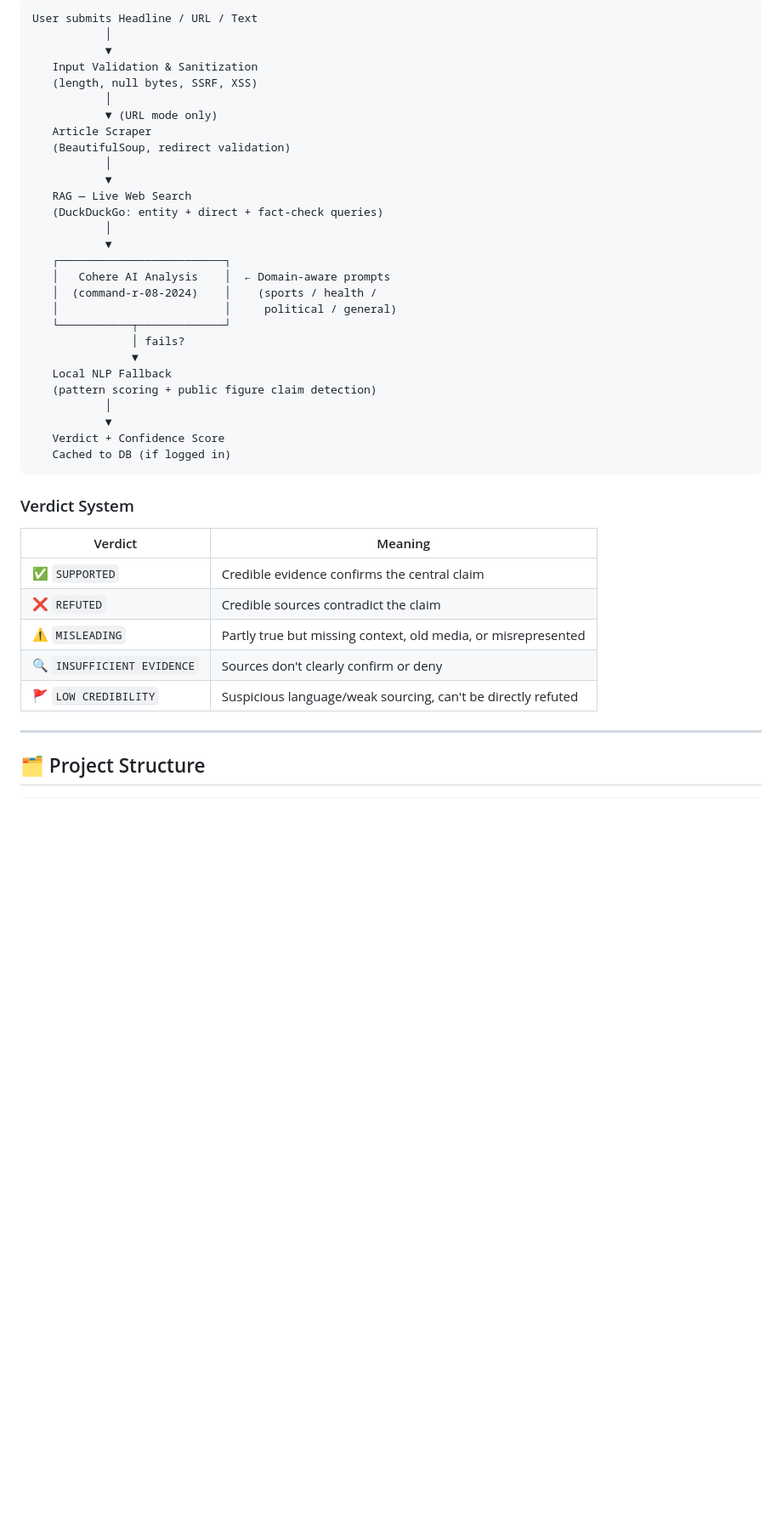
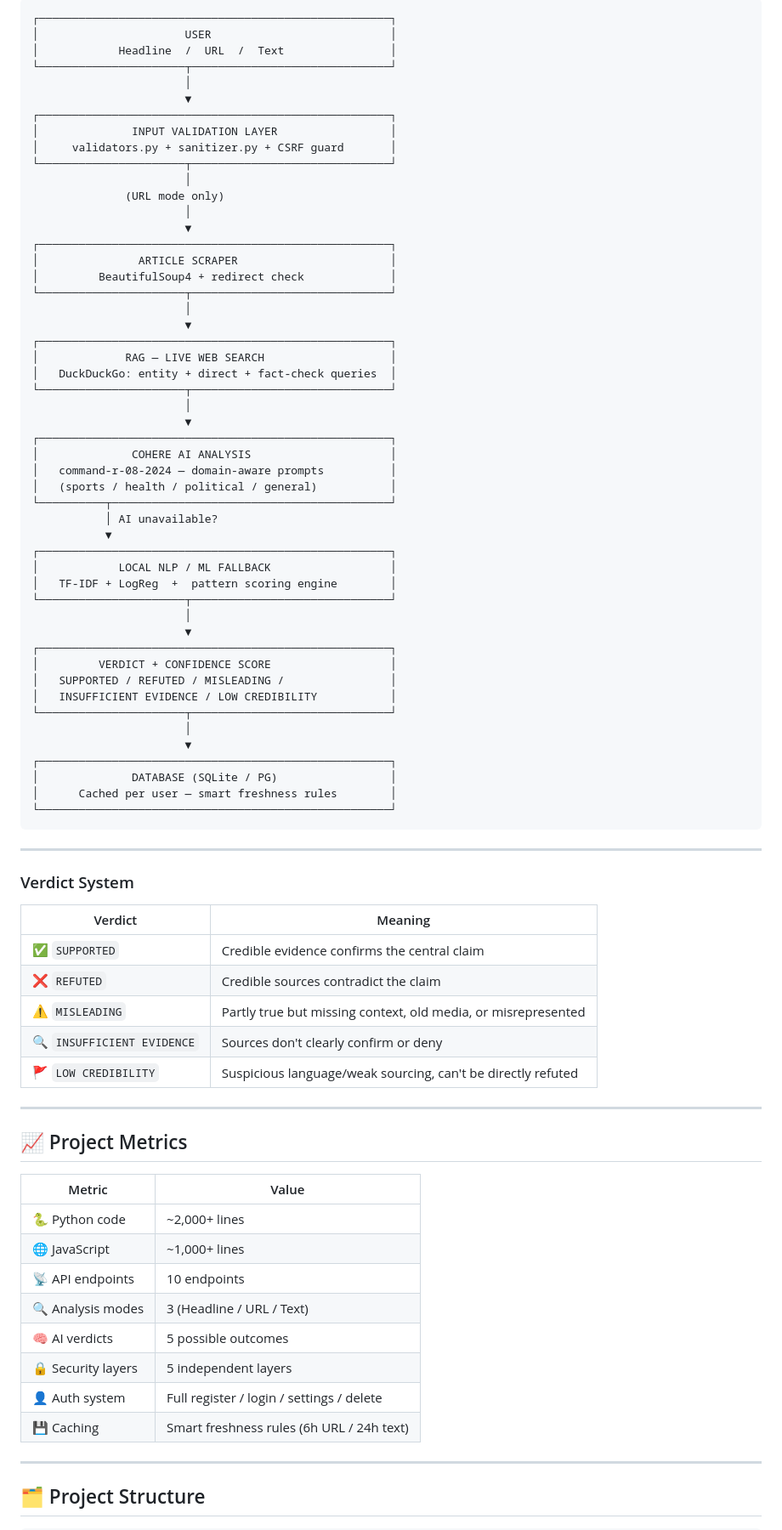
Before and after one commit to Code-Breaker-Ctrl/Debunkit, a Markdown page: README.md, the part around one of its changes. Shown at 85% size. Drawn GitHub-style; blank space fills up the shorter version.

````diff
--- a/README.md
+++ b/README.md
@@ -84,33 +107,59 @@ Built for the modern misinformation landscape — sports claims, political state
 ```
-User submits Headline / URL / Text
-           │
+┌─────────────────────────────────────────────────────┐
+│                      USER                           │
+│            Headline  /  URL  /  Text                │
+└──────────────────────┬──────────────────────────────┘
+                       │
+                       ▼
+┌─────────────────────────────────────────────────────┐
+│              INPUT VALIDATION LAYER                 │
+│     validators.py + sanitizer.py + CSRF guard       │
+└──────────────────────┬──────────────────────────────┘
+                       │
+              (URL mode only)
+                       │
+                       ▼
+┌─────────────────────────────────────────────────────┐
+│               ARTICLE SCRAPER                       │
+│         BeautifulSoup4 + redirect check             │
+└──────────────────────┬──────────────────────────────┘
+                       │
+                       ▼
+┌─────────────────────────────────────────────────────┐
+│             RAG — LIVE WEB SEARCH                   │
+│   DuckDuckGo: entity + direct + fact-check queries  │
+└──────────────────────┬──────────────────────────────┘
+                       │
+                       ▼
+┌─────────────────────────────────────────────────────┐
+│              COHERE AI ANALYSIS                     │
+│   command-r-08-2024 — domain-aware prompts          │
+│   (sports / health / political / general)           │
+└──────────┬──────────────────────────────────────────┘
+           │ AI unavailable?
            ▼
-   Input Validation & Sanitization
-   (length, null bytes, SSRF, XSS)
-           │
-           ▼ (URL mode only)
-   Article Scraper
-   (BeautifulSoup, redirect validation)
-           │
-           ▼
-   RAG — Live Web Search
-   (DuckDuckGo: entity + direct + fact-check queries)
-           │
-           ▼
-   ┌─────────────────────────┐
-   │   Cohere AI Analysis    │  ← Domain-aware prompts
-   │  (command-r-08-2024)    │    (sports / health /
-   │                         │     political / general)
-   └───────────┬─────────────┘
-               │ fails?
-               ▼
-   Local NLP Fallback
-   (pattern scoring + public figure claim detection)
-           │
-           ▼
-   Verdict + Confidence Score
-   Cached to DB (if logged in)
+┌─────────────────────────────────────────────────────┐
+│            LOCAL NLP / ML FALLBACK                  │
+│   TF-IDF + LogReg  +  pattern scoring engine        │
+└──────────────────────┬──────────────────────────────┘
+                       │
+                       ▼
+┌─────────────────────────────────────────────────────┐
+│         VERDICT + CONFIDENCE SCORE                  │
+│   SUPPORTED / REFUTED / MISLEADING /                │
+│   INSUFFICIENT EVIDENCE / LOW CREDIBILITY           │
+└──────────────────────┬──────────────────────────────┘
+                       │
+                       ▼
+┌─────────────────────────────────────────────────────┐
+│              DATABASE (SQLite / PG)                 │
+│      Cached per user — smart freshness rules        │
+└─────────────────────────────────────────────────────┘
 ```
+
+---
+
+
 
 ### Verdict System
 
@@ -121,6 +170,21 @@ User submits Headline / URL / Text
 | ⚠️ `MISLEADING` | Partly true but missing context, old media, or misrepresented |
 | 🔍 `INSUFFICIENT EVIDENCE` | Sources don't clearly confirm or deny |
 | 🚩 `LOW CREDIBILITY` | Suspicious language/weak sourcing, can't be directly refuted |
+
+---
+
+## 📈 Project Metrics
+
+| Metric | Value |
+|--------|-------|
+| 🐍 Python code | ~2,000+ lines |
+| 🌐 JavaScript | ~1,000+ lines |
+| 📡 API endpoints | 10 endpoints |
+| 🔍 Analysis modes | 3 (Headline / URL / Text) |
+| 🧠 AI verdicts | 5 possible outcomes |
+| 🔒 Security layers | 5 independent layers |
+| 👤 Auth system | Full register / login / settings / delete |
+| 💾 Caching | Smart freshness rules (6h URL / 24h text) |
 
 ---
 
````
Also changed, not shown: other parts of README.md (+59 -4 lines).
